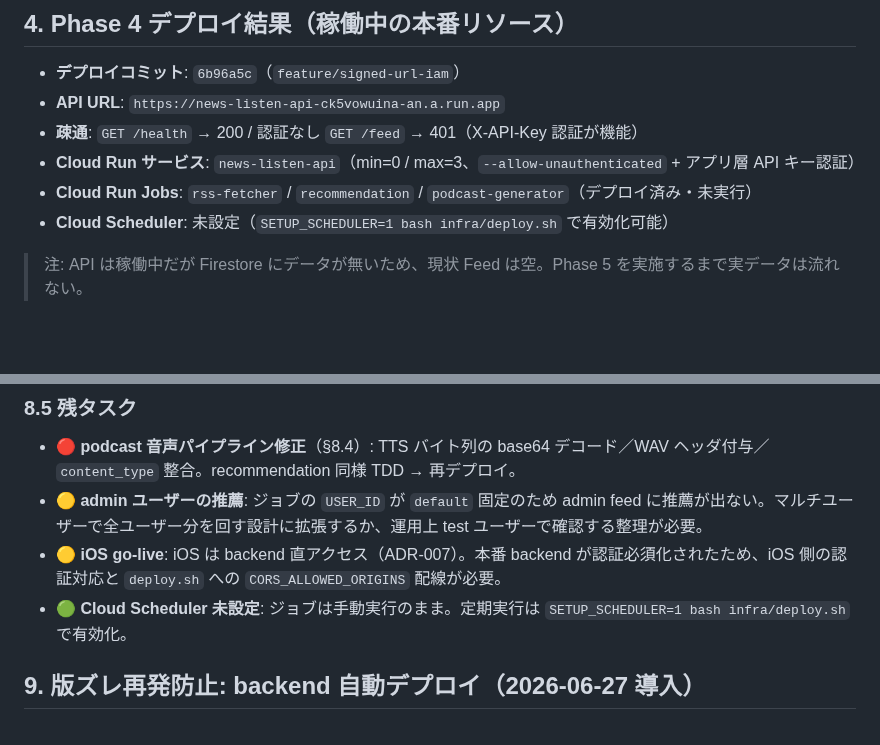
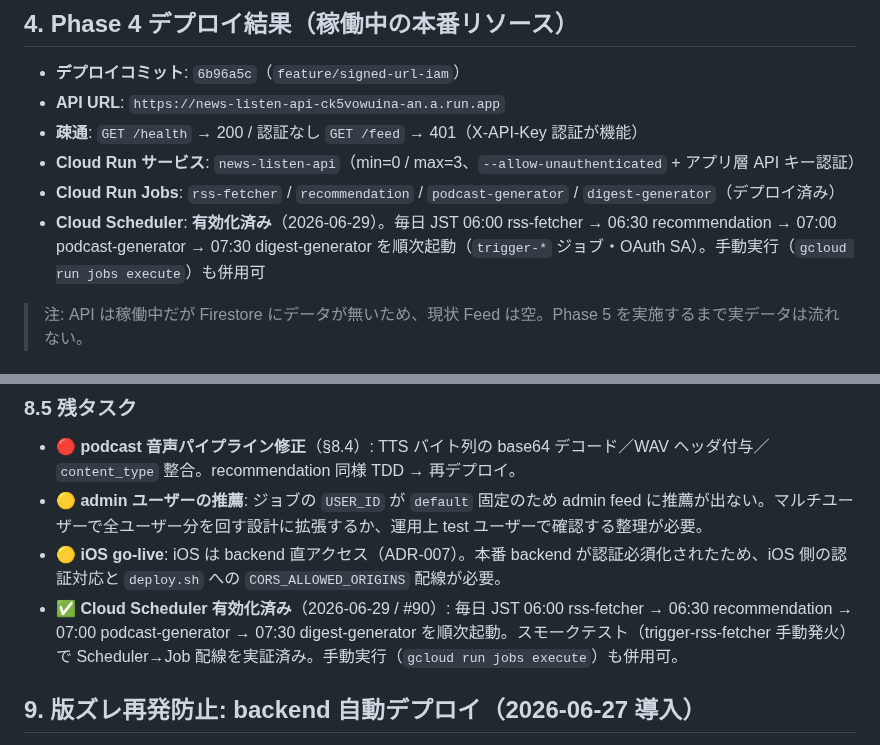
Before and after one commit to examinare000/news-listen-docs, a Markdown page: operations/2026-06-11-deployment-status.md, 2 parts joined by grey strips. GitHub-like rendering; blank space fills up the shorter version.

Commit message:
文書: Cloud Scheduler 定期実行の有効化を backend設計・運用ドキュメントに反映（#90）

```diff
--- a/operations/2026-06-11-deployment-status.md
+++ b/operations/2026-06-11-deployment-status.md
@@ -48,8 +48,8 @@ flowchart LR
 - **API URL**: `https://news-listen-api-ck5vowuina-an.a.run.app`
 - **疎通**: `GET /health` → 200 / 認証なし `GET /feed` → 401（X-API-Key 認証が機能）
 - **Cloud Run サービス**: `news-listen-api`（min=0 / max=3、`--allow-unauthenticated` + アプリ層 API キー認証）
-- **Cloud Run Jobs**: `rss-fetcher` / `recommendation` / `podcast-generator`（デプロイ済み・未実行）
-- **Cloud Scheduler**: 未設定（`SETUP_SCHEDULER=1 bash infra/deploy.sh` で有効化可能）
+- **Cloud Run Jobs**: `rss-fetcher` / `recommendation` / `podcast-generator` / `digest-generator`（デプロイ済み）
+- **Cloud Scheduler**: **有効化済み**（2026-06-29）。毎日 JST 06:00 rss-fetcher → 06:30 recommendation → 07:00 podcast-generator → 07:30 digest-generator を順次起動（`trigger-*` ジョブ・OAuth SA）。手動実行（`gcloud run jobs execute`）も併用可
 
 > 注: API は稼働中だが Firestore にデータが無いため、現状 Feed は空。Phase 5 を実施するまで実データは流れない。
 
@@ -194,7 +194,7 @@ web → backend 通信は **BFF プロキシ経由のサーバー間 fetch**（V
 - **🔴 podcast 音声パイプライン修正**（§8.4）: TTS バイト列の base64 デコード／WAV ヘッダ付与／`content_type` 整合。recommendation 同様 TDD → 再デプロイ。
 - **🟡 admin ユーザーの推薦**: ジョブの `USER_ID` が `default` 固定のため admin feed に推薦が出ない。マルチユーザーで全ユーザー分を回す設計に拡張するか、運用上 test ユーザーで確認する整理が必要。
 - **🟡 iOS go-live**: iOS は backend 直アクセス（ADR-007）。本番 backend が認証必須化されたため、iOS 側の認証対応と `deploy.sh` への `CORS_ALLOWED_ORIGINS` 配線が必要。
-- **🟢 Cloud Scheduler 未設定**: ジョブは手動実行のまま。定期実行は `SETUP_SCHEDULER=1 bash infra/deploy.sh` で有効化。
+- **✅ Cloud Scheduler 有効化済み**（2026-06-29 / #90）: 毎日 JST 06:00 rss-fetcher → 06:30 recommendation → 07:00 podcast-generator → 07:30 digest-generator を順次起動。スモークテスト（trigger-rss-fetcher 手動発火）で Scheduler→Job 配線を実証済み。手動実行（`gcloud run jobs execute`）も併用可。
 
 ## 9. 版ズレ再発防止: backend 自動デプロイ（2026-06-27 導入）
 
```
Also changed, not shown: design/backend-design.md (+1 -1 lines).
